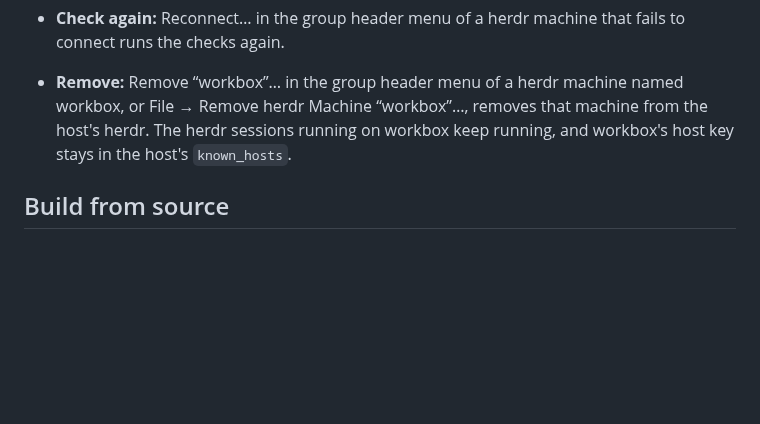
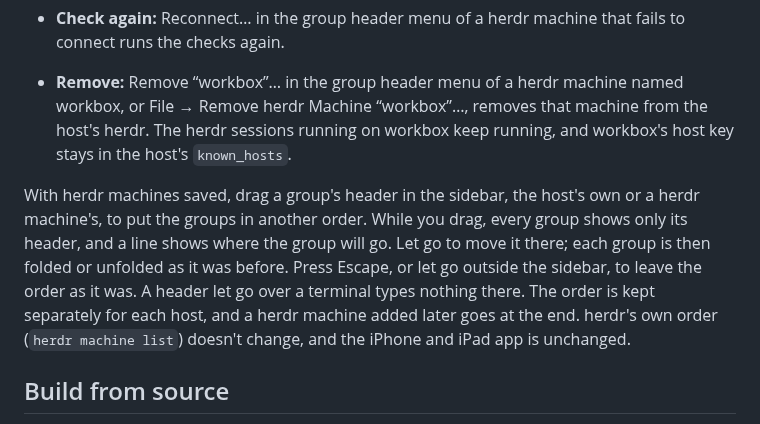
Before and after one commit to Bldg-7/shepherd, a Markdown page: README.md, the part around the change. GitHub-like rendering; blank space fills up the shorter version.

Commit message:
Say in the READMEs that a group's header in the sidebar can be dragged to put the groups in another order, every group showing only its header meanwhile and then folded as it was, the order kept per host with herdr's own left alone, and what the group order runner checks.
Claude-Session: https://claude.ai/code/session_01CMjQgX3oMSsQswUSbRyY1t

```diff
--- a/README.md
+++ b/README.md
@@ -112,6 +112,15 @@ fails to connect, and remove one. This needs herdr 0.9.0 or later on the host.
   host's herdr. The herdr sessions running on workbox keep running, and workbox's
   host key stays in the host's `known_hosts`.
 
+With herdr machines saved, drag a group's header in the sidebar, the host's own or a
+herdr machine's, to put the groups in another order. While you drag, every group
+shows only its header, and a line shows where the group will go. Let go to move it
+there; each group is then folded or unfolded as it was before. Press Escape, or let
+go outside the sidebar, to leave the order as it was. A header let go over a
+terminal types nothing there. The order is kept separately for each host, and a
+herdr machine added later goes at the end. herdr's own order (`herdr machine list`)
+doesn't change, and the iPhone and iPad app is unchanged.
+
 ## Build from source
 
 Use Xcode 27 and its command-line tools. The repository pins Swift dependencies in `Package.resolved`, Chromium/CEF in `scripts/cef.sh`, and browser Node packages in `package-lock.json`.
```
Also changed, not shown: 1 other file.
